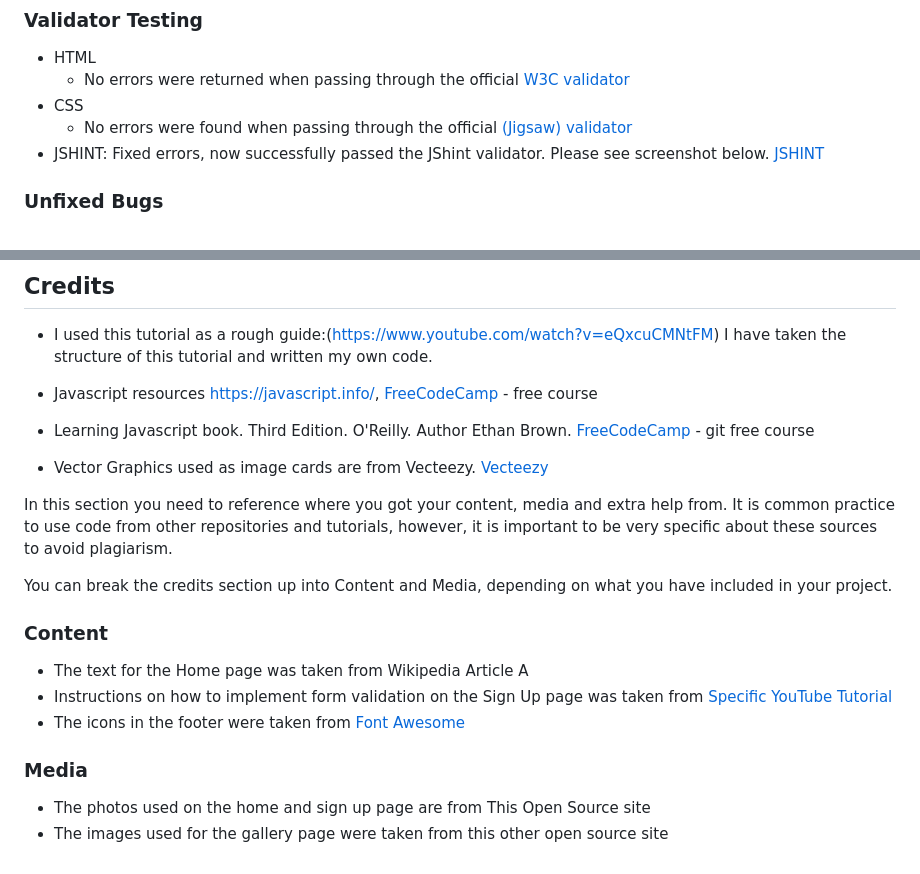
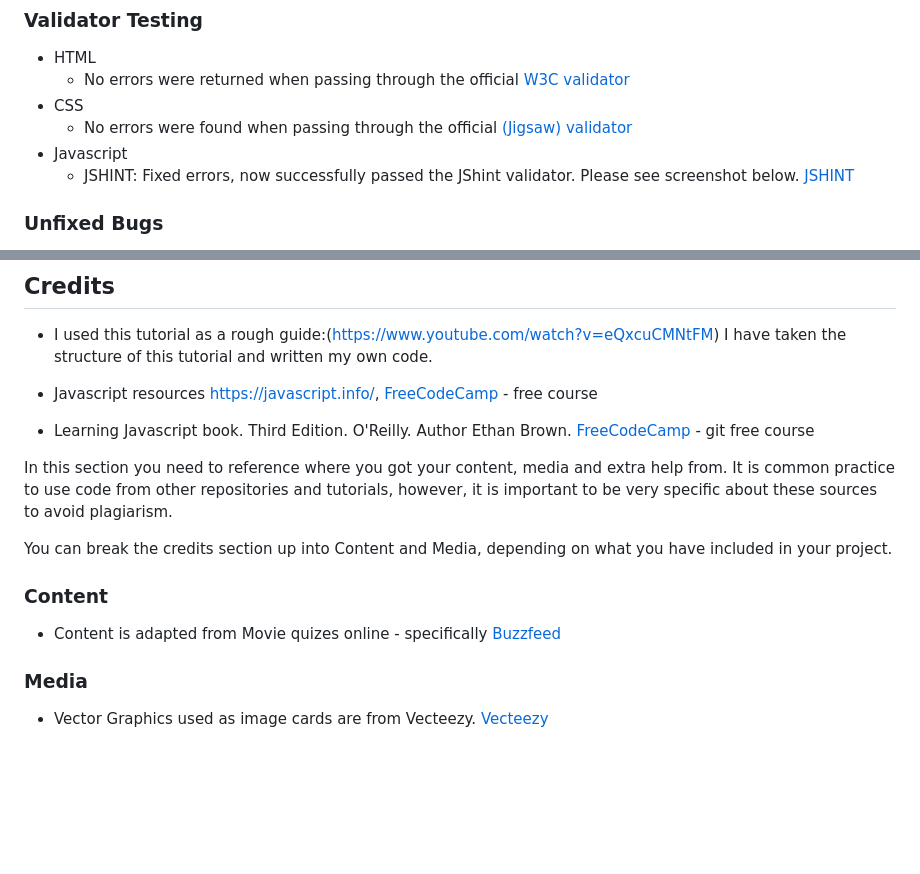
Before and after one commit to IsaHu-dev/Film-Memory-Quiz-Night, a Markdown page: README.md, 2 parts joined by grey strips. Drawn GitHub-style; blank space fills up the shorter version.

Commit message:
add content to README.md, explain unfixed bugs, deployment, credits, content and media

```diff
--- a/README.md
+++ b/README.md
@@ -92,9 +92,9 @@ If this section grows too long, you may want to split it off into a separate fil
   - No errors were returned when passing through the official [W3C validator](https://validator.w3.org/nu/?doc=https%3A%2F%2Fisahu-dev.github.io%2FFilm-Memory-Quiz-Night%2F)
 - CSS
   - No errors were found when passing through the official [(Jigsaw) validator](https://jigsaw.w3.org/css-validator/validator?uri=https%3A%2F%2Fisahu-dev.github.io%2FFilm-Memory-Quiz-Night%2F&profile=css3svg&usermedium=all&warning=1&vextwarning=&lang=en)
-- JSHINT: Fixed errors, now successfully passed the JShint validator. Please see screenshot below.
+- Javascript
+   - JSHINT: Fixed errors, now successfully passed the JShint validator. Please see screenshot below.
   [JSHINT](https://github.com/IsaHu-dev/Film-Memory-Quiz-Night/blob/main/media/jshint_validation.png)
-
 
 ### Unfixed Bugs
 
@@ -118,7 +118,6 @@ The live link can be found here - [Deployed link](https://github.com/IsaHu-dev/F
 
   - Learning Javascript book. Third Edition. O'Reilly. Author Ethan Brown. [FreeCodeCamp](https://www.freecodecamp.org/learn/) - git free course
 
-  - Vector Graphics used as image cards are from Vecteezy. [Vecteezy](https://tinyurl.com/y4bx6umt)
 
 
 In this section you need to reference where you got your content, media and extra help from. It is common practice to use code from other repositories and tutorials, however, it is important to be very specific about these sources to avoid plagiarism.
@@ -127,11 +126,8 @@ You can break the credits section up into Content and Media, depending on what y
 
 ### Content
 
-- The text for the Home page was taken from Wikipedia Article A
-- Instructions on how to implement form validation on the Sign Up page was taken from [Specific YouTube Tutorial](https://www.youtube.com/)
-- The icons in the footer were taken from [Font Awesome](https://fontawesome.com/)
+- Content is adapted from Movie quizes online - specifically [Buzzfeed](https://www.buzzfeed.com/kellyrissman/movie-trivia-questions)
 
 ### Media
 
-- The photos used on the home and sign up page are from This Open Source site
-- The images used for the gallery page were taken from this other open source site
+- Vector Graphics used as image cards are from Vecteezy. [Vecteezy](https://tinyurl.com/y4bx6umt)
```
Also changed, not shown: media/imagecards.jpg (deleted), media/imagecards.png (added).
